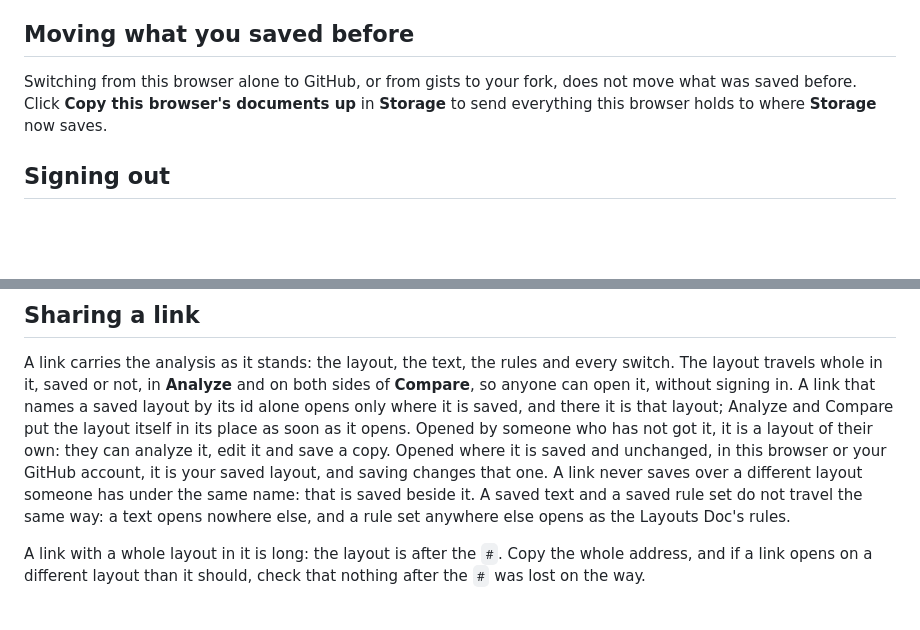
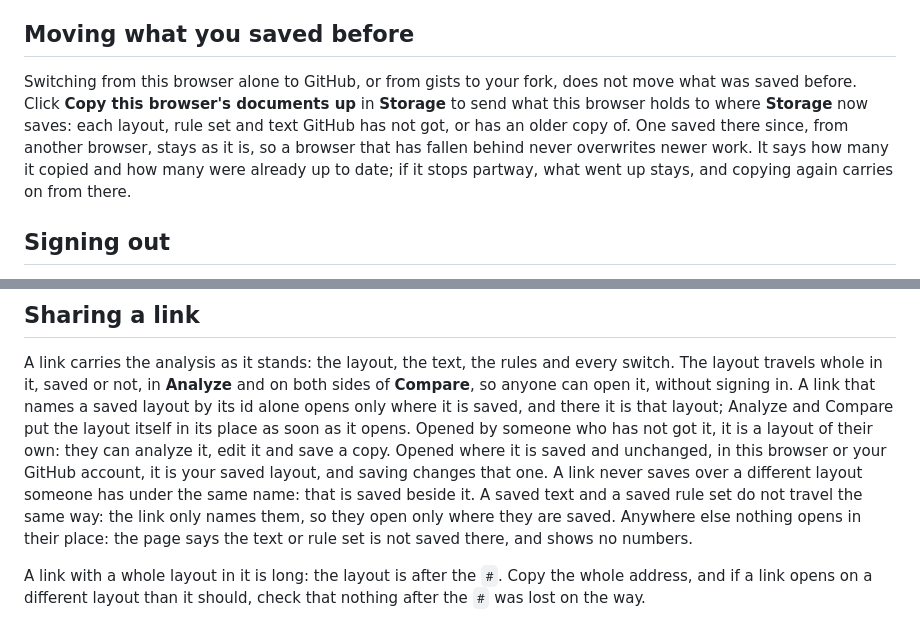
Before and after one commit to rafaelromao/layerbench, a Markdown page: docs/guide/saving.md, 2 parts joined by grey strips. Rendered like a GitHub page; blank space fills up the shorter version.

Commit message:
Guide: copying up keeps newer work, and a saved rule set opens only where it is saved
Co-Authored-By: Claude Opus 5.5 <noreply@anthropic.com>

```diff
--- a/docs/guide/saving.md
+++ b/docs/guide/saving.md
@@ -62,8 +62,11 @@ fork is public, so is everything saved to it.
 ## Moving what you saved before
 
 Switching from this browser alone to GitHub, or from gists to your fork, does not move what was saved
-before. Click **Copy this browser's documents up** in **Storage** to send everything this browser
-holds to where **Storage** now saves.
+before. Click **Copy this browser's documents up** in **Storage** to send what this browser holds to
+where **Storage** now saves: each layout, rule set and text GitHub has not got, or has an older copy
+of. One saved there since, from another browser, stays as it is, so a browser that has fallen behind
+never overwrites newer work. It says how many it copied and how many were already up to date; if it
+stops partway, what went up stays, and copying again carries on from there.
 
 ## Signing out
 
@@ -82,7 +85,8 @@ someone who has not got it, it is a layout of their own: they can analyze it, ed
 copy. Opened where it is saved and unchanged, in this browser or your GitHub account, it is your
 saved layout, and saving changes that one. A link never saves over a different layout someone has
 under the same name: that is saved beside it. A saved text and a saved rule set do not travel the
-same way: a text opens nowhere else, and a rule set anywhere else opens as the Layouts Doc's rules.
+same way: the link only names them, so they open only where they are saved. Anywhere else nothing
+opens in their place: the page says the text or rule set is not saved there, and shows no numbers.
 
 A link with a whole layout in it is long: the layout is after the `#`. Copy the whole address, and
 if a link opens on a different layout than it should, check that nothing after the `#` was lost on
```
Also changed, not shown: docs/guide/analyzing.md (+3 -1 lines).
